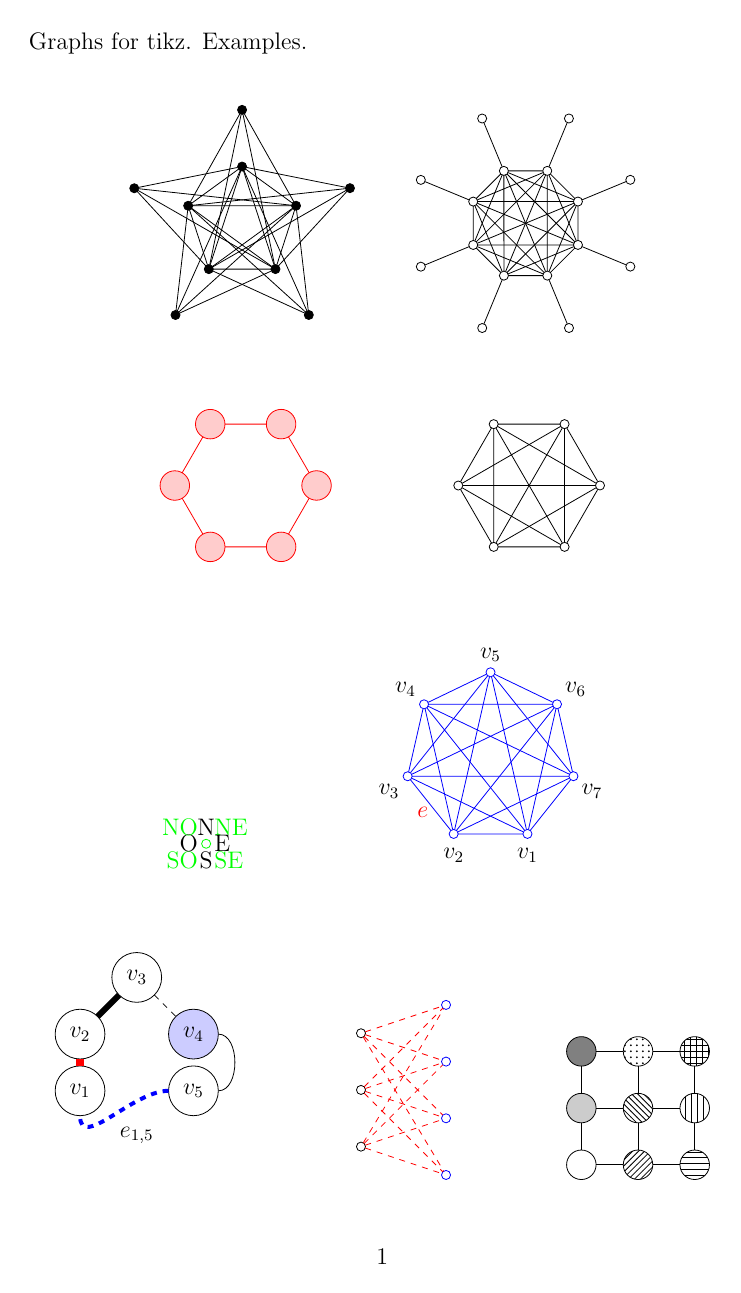
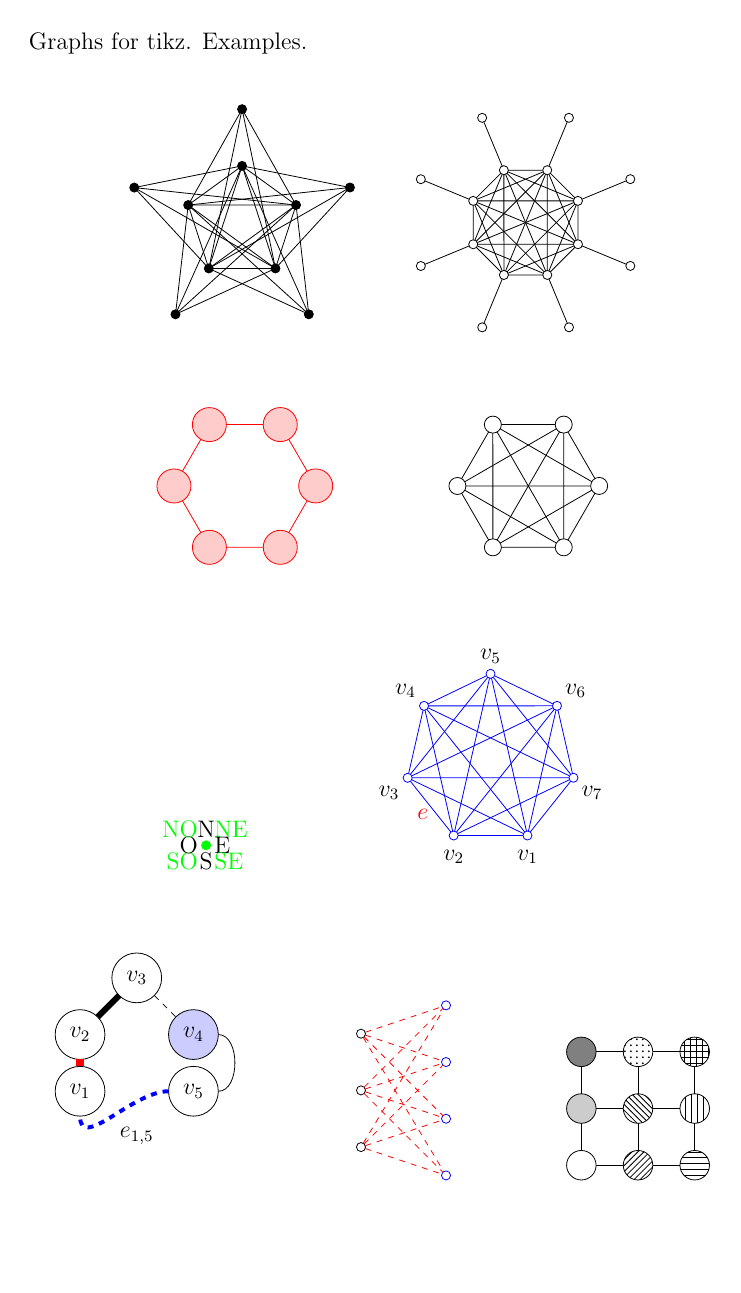
Before and after one commit to caro811/graphs-tikz, a LaTeX problem sheet (graphs-examples.tex, which reads graphs-tikz.sty): the whole page. Compiled offline with pdfLaTeX.

Commit message:
New: vertex of any size
You can set the size of a vertex to: small, medium, big, or any specific length (for example, 0.3cm).

```diff
--- a/graphs-examples.tex
+++ b/graphs-examples.tex
@@ -3,6 +3,8 @@
 \usepackage[pdftex]{graphicx}
 
 \usepackage{graphs-tikz}
+
+\pagestyle{empty}
 
 %------------------------------------------------------------------------------------------------------------------------------------
 %------------------------------------------------------------------------------------------------------------------------------------
@@ -24,9 +26,9 @@ Graphs for tikz. Examples.
 
 \begin{center}
 \begin{tikzpicture}
-	\cycle[size=medium, color=red, fill=red!20]{0}{0}{1.25}{6}{c};
+	\cycle[size=0.6cm, color=red, fill=red!20]{0}{0}{1.25}{6}{c};
 
-	\complete{5}{0}{1.25}{6}{k};
+	\complete[size=0.3cm]{5}{0}{1.25}{6}{k};
 \end{tikzpicture}
 \end{center}
 
@@ -34,7 +36,7 @@ Graphs for tikz. Examples.
 
 \begin{center}
 \begin{tikzpicture}
-	\vertex[green]{0}{0}{v};
+	\vertex[color=green, fill=green]{0}{0}{v};
 
 	\vertexLabel[above]{v}{N};
 	\vertexLabel[green, above right]{v}{NE};
--- a/graphs-tikz.sty
+++ b/graphs-tikz.sty
@@ -69,10 +67,10 @@
 	\IfEqCase{\vertexSize}{
 		{small}{\def\vertexDiameter{0.16cm}}
 		{medium}{\def\vertexDiameter{0.52cm}}
-		{big}{\def\vertexDiameter{0.878cm}}
-	}[\PackageError{vertex}{Undefined option to vertex: size=\vertexSize}{}]
+		{big}{\def\vertexDiameter{0.878cm}}%
+	}[\def\vertexDiameter{\vertexSize}]
 
-	\path (#2,#3) node[draw=\vertexColor, circle, /vertex/remainingkeys, minimum size=\vertexDiameter, inner sep=0pt, outer sep=0pt](#4){};
+	\path (#2,#3) node[draw=\vertexColor, circle, minimum size=\vertexDiameter, /vertex/remainingkeys, inner sep=0pt, outer sep=0pt](#4){};
 }
 
 %----------------------------------
```
Also changed, not shown: graphs-examples.pdf, graphs-tikz.sty (16 more changed lines).
